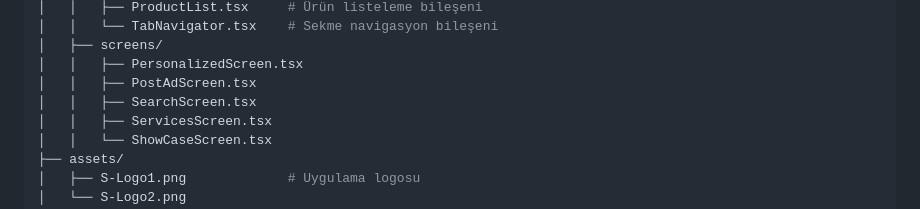
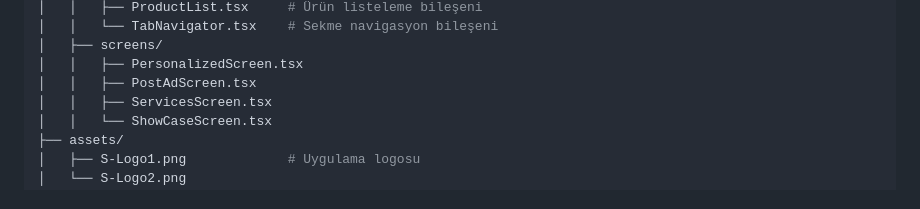
Before and after one commit to azovayt/listing-app, a Markdown page: README.md, the part around the change. GitHub-like rendering.

```diff
--- a/README.md
+++ b/README.md
@@ -60,7 +60,6 @@ sahibinden-clone/
 │   ├── screens/
 │   │   ├── PersonalizedScreen.tsx
 │   │   ├── PostAdScreen.tsx
-│   │   ├── SearchScreen.tsx
 │   │   ├── ServicesScreen.tsx
 │   │   └── ShowCaseScreen.tsx
 ├── assets/
```
